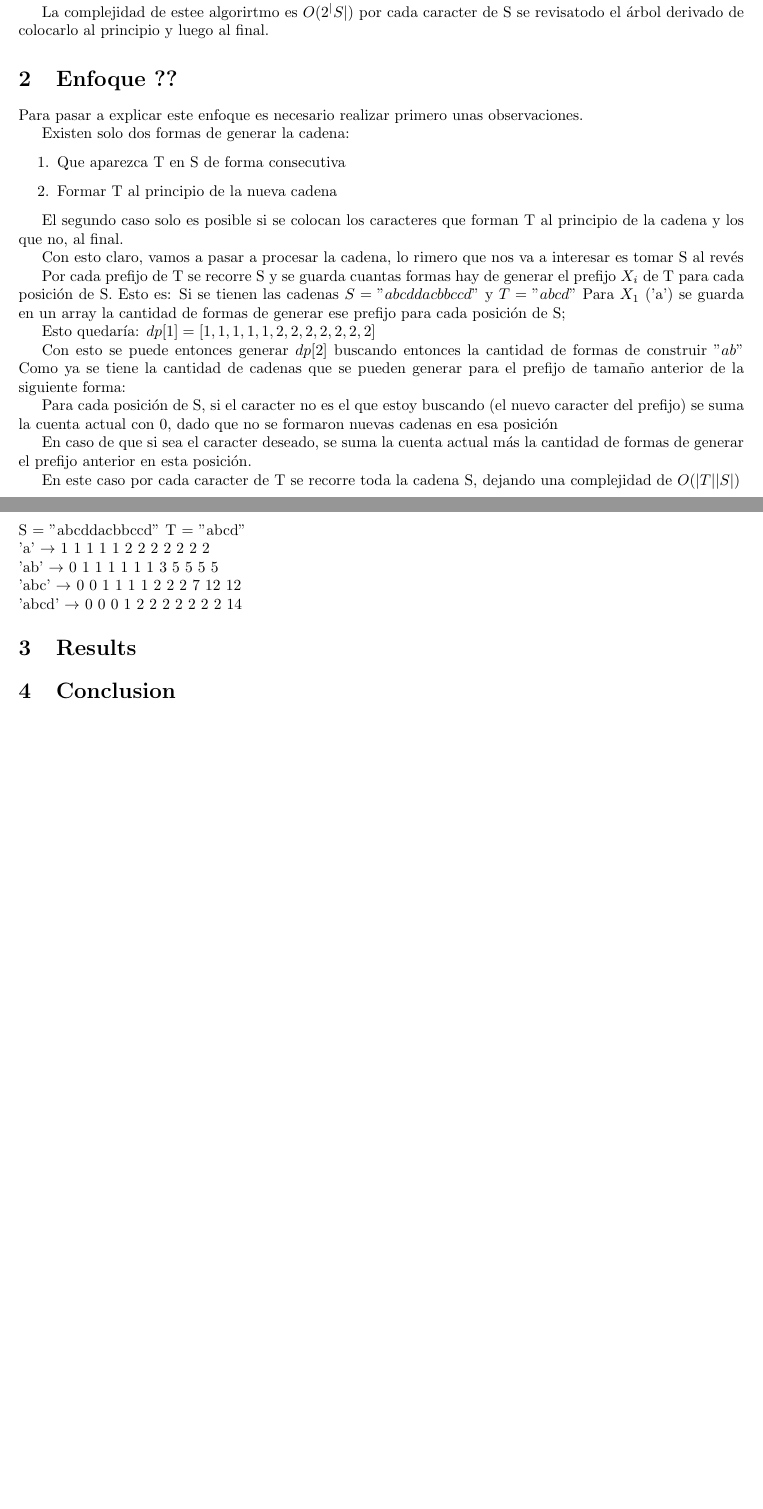
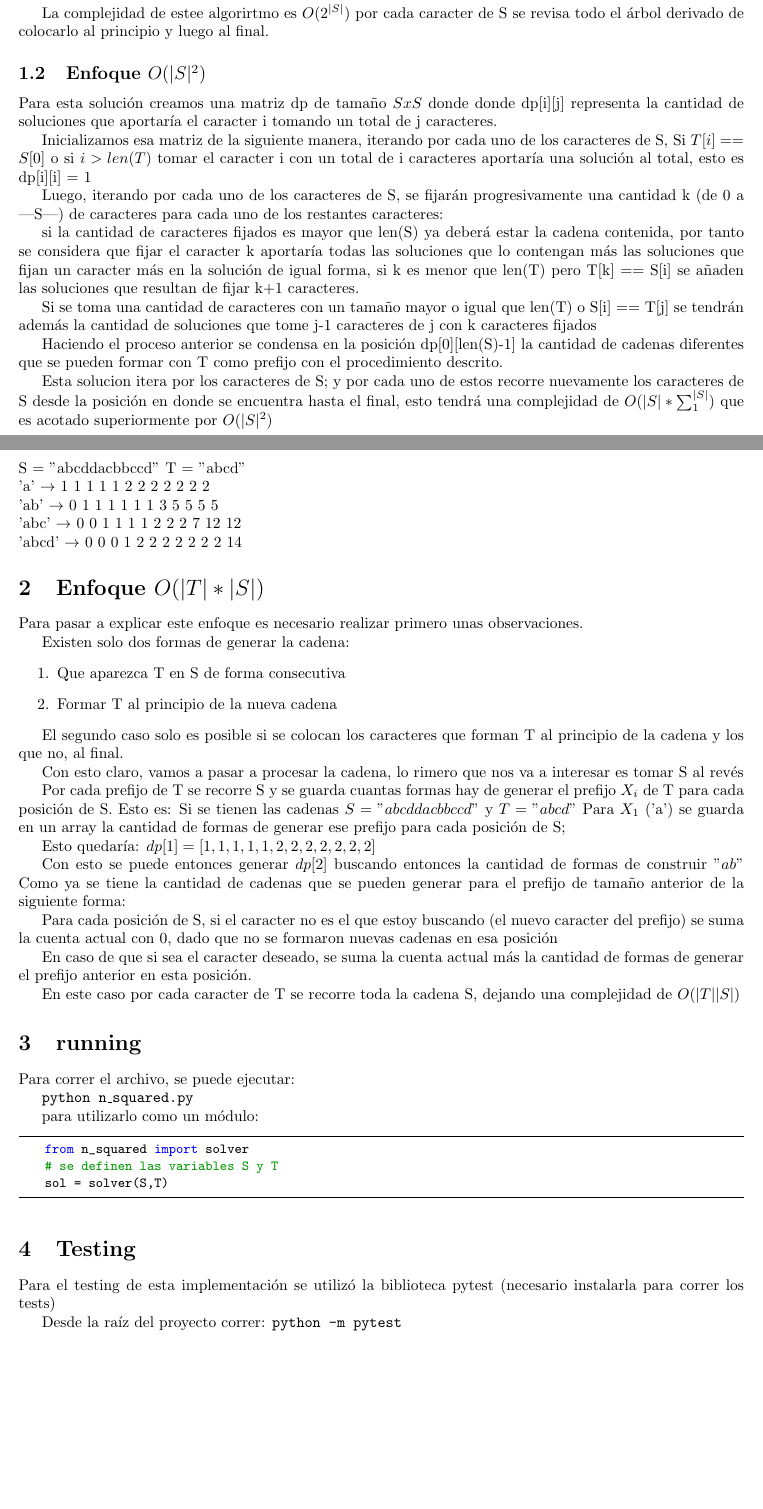
Before and after one commit to JavierOramas/DAA_Projects, a LaTeX document (report.tex): two parts of pages 1 and 2 of 2, joined at a grey line, cut at the place of the change, the shorter picture padded with empty space. Compiled offline with pdfLaTeX.

Commit message:
sol in .py and tester report

```diff
--- a/report.tex
+++ b/report.tex
@@ -32,9 +53,35 @@ Una vez se retorna, se elimina el caracter insertado al inicio de la cadena y se
 
 La correctitud de este algoritmo se infiere de la definición del problema, dado que está simulando lo descrito el enunciado.
 
-La complejidad de estee algorirtmo es $O(2^|S|)$ por cada caracter de S se revisatodo el árbol derivado de colocarlo al principio y luego al final.
+La complejidad de estee algorirtmo es $O(2^{|S|})$ por cada caracter de S se revisa todo el árbol derivado de colocarlo al principio y luego al final.
 
-\section{Enfoque ??}
+\subsection{Enfoque $O(|S|^2)$}
+Para esta solución creamos una matriz dp de tamaño $SxS$ donde
+donde dp[i][j] representa la cantidad de soluciones que aportaría el caracter i
+tomando un total de j caracteres.
+
+Inicializamos esa matriz de la siguiente manera,
+iterando por cada uno de los caracteres de S,
+Si $T[i] == S[0]$ o si $i > len(T)$ tomar el caracter i con un
+total de i caracteres aportaría una solución al total, esto es dp[i][i] = 1
+
+Luego, iterando por cada uno de los caracteres de S,
+se fijarán progresivamente una cantidad k (de 0 a |S|) de caracteres
+para cada uno de los restantes caracteres:
+
+si la cantidad de caracteres fijados es mayor que len(S) ya deberá estar la cadena contenida, por tanto se
+considera que fijar el caracter k aportaría todas las soluciones que lo contengan más las soluciones que fijan un caracter más en la solución
+de igual forma, si k es menor que len(T) pero T[k] == S[i] se añaden las soluciones que resultan de fijar k+1 caracteres.
+
+Si se toma una cantidad de caracteres con un tamaño mayor o igual que len(T) o S[i] == T[j] se tendrán además la cantidad de soluciones que tome j-1 caracteres de j con k caracteres fijados
+
+Haciendo el proceso anterior se condensa en la posición dp[0][len(S)-1] la cantidad de cadenas diferentes que se pueden formar con T como prefijo con el procedimiento descrito.
+
+Esta solucion itera por los caracteres de S; y por cada uno de estos recorre nuevamente los caracteres de S desde la posición en donde se encuentra hasta el final, esto tendrá una complejidad
+de $O(|S| * \sum_1^{|S|})$ que es acotado superiormente por $O(|S|^2)$
+
+
+\section{Enfoque $O(|T|*|S|)$}
 Para pasar a explicar este enfoque es necesario realizar primero unas observaciones.
 
 Existen solo dos formas de generar la cadena:
@@ -73,9 +120,24 @@ En caso de que si sea el caracter deseado, se suma la cuenta actual más la cant
 
 En este caso por cada caracter de T se recorre toda la cadena S, dejando una complejidad de $O(|T||S|)$
 
-\section{Results}
+\section{running}
 
-\section{Conclusion}
+Para correr el archivo, se puede ejecutar:
 
+\texttt{python n\_squared.py}
+
+para utilizarlo como un módulo:
+
+\begin{lstlisting}
+    from n_squared import solver
+    # se definen las variables S y T
+    sol = solver(S,T)
+\end{lstlisting}
+
+\section{Testing}
+Para el testing de esta implementación se utilizó la biblioteca pytest (necesario instalarla para correr los tests)
+
+Desde la raíz del proyecto correr:
+\texttt{python -m pytest}
 
 \end{document}
```
Also changed, not shown: report.pdf, report.tex (23 more changed lines), 4 other files.
